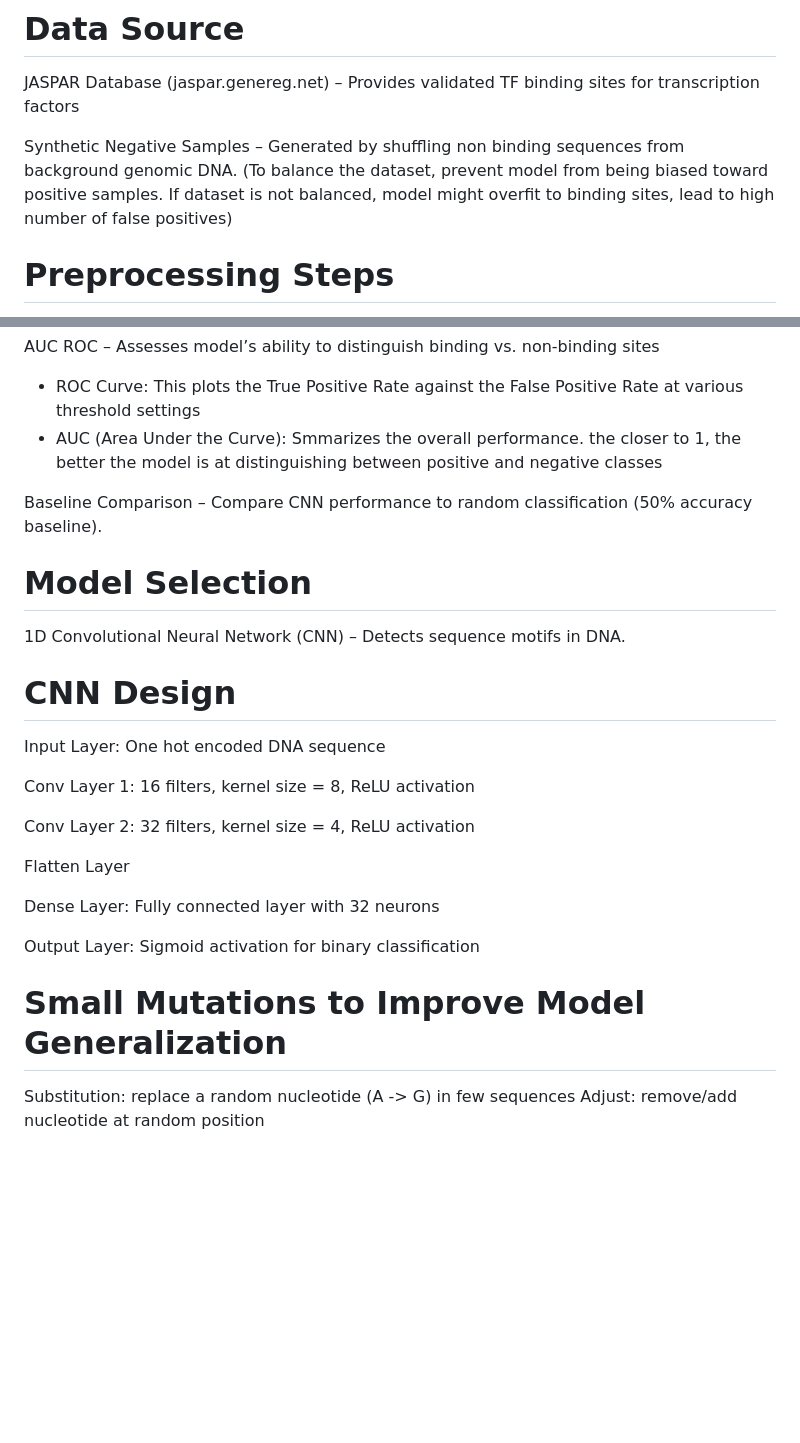
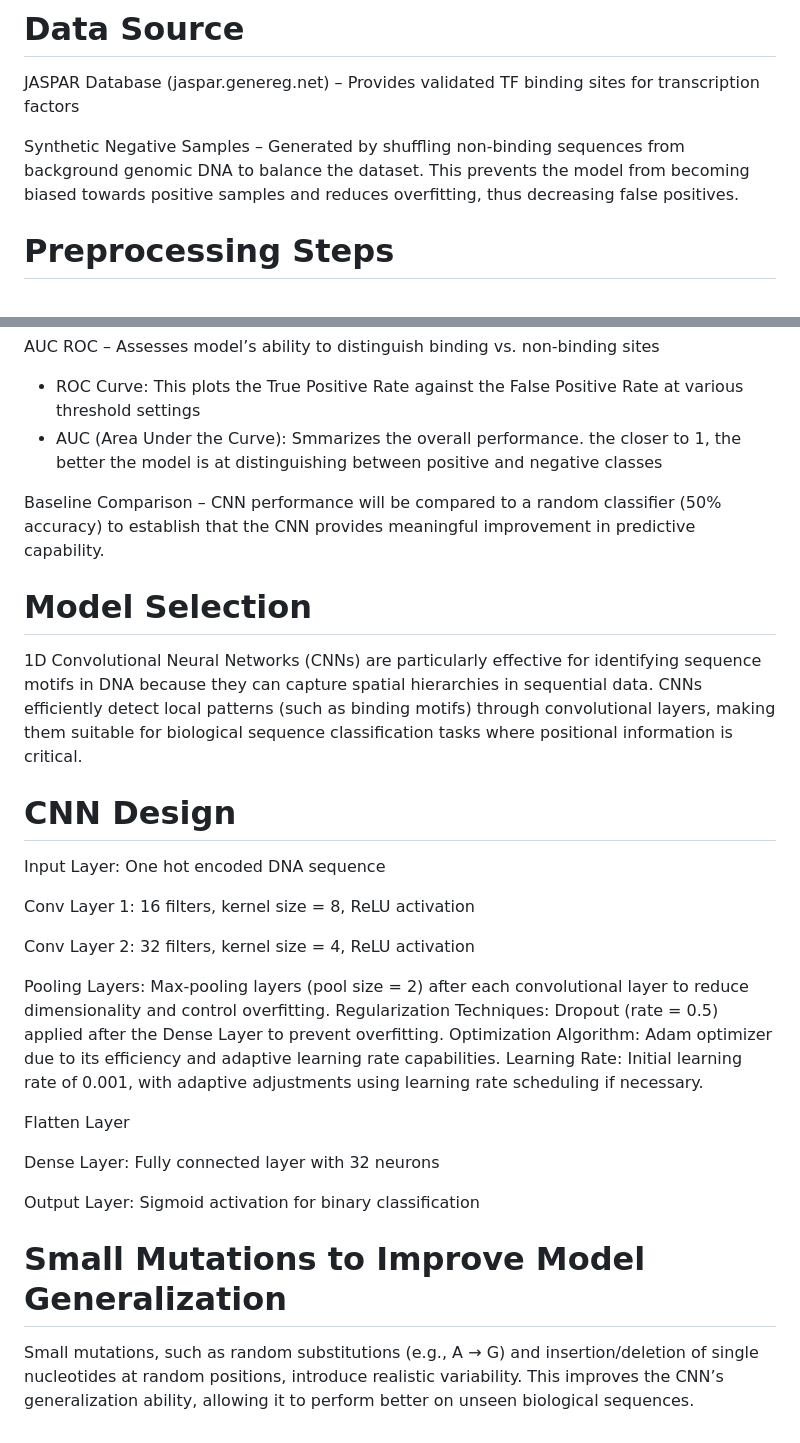
Before and after one commit to victoriamvu/Predicting-Transcription-Factor-Binding-Sites-Using-a-CNN, a Markdown page: README.md, 2 parts joined by grey strips. GitHub-like rendering; blank space fills up the shorter version.

Commit message:
Clarify dataset balancing rationale, mutation specifics, and enhance CNN architecture details based on project feedback.

```diff
--- a/README.md
+++ b/README.md
@@ -50,8 +50,7 @@ Approach: Train a CNN model to learn DNA sequence motifs associated with TF bind
 
 JASPAR Database (jaspar.genereg.net) – Provides validated TF binding sites for transcription factors
 
-Synthetic Negative Samples – Generated by shuffling non binding sequences from background genomic DNA. (To balance the dataset, prevent model from being biased toward positive samples. If dataset is not balanced, model might overfit to binding sites, lead to high number of false positives)
-
+Synthetic Negative Samples – Generated by shuffling non-binding sequences from background genomic DNA to balance the dataset. This prevents the model from becoming biased towards positive samples and reduces overfitting, thus decreasing false positives.
 
 # Preprocessing Steps
 
@@ -70,12 +69,12 @@ AUC ROC – Assesses model’s ability to distinguish binding vs. non-binding si
   - ROC Curve: This plots the True Positive Rate against the False Positive Rate at various threshold settings
   - AUC (Area Under the Curve): Smmarizes the overall performance. the closer to 1, the better the model is at distinguishing between positive and negative classes
 
-Baseline Comparison – Compare CNN performance to random classification (50% accuracy baseline).
+Baseline Comparison – CNN performance will be compared to a random classifier (50% accuracy) to establish that the CNN provides meaningful improvement in predictive capability.
 
 
 # Model Selection
 
-1D Convolutional Neural Network (CNN) – Detects sequence motifs in DNA.
+1D Convolutional Neural Networks (CNNs) are particularly effective for identifying sequence motifs in DNA because they can capture spatial hierarchies in sequential data. CNNs efficiently detect local patterns (such as binding motifs) through convolutional layers, making them suitable for biological sequence classification tasks where positional information is critical.
 
 # CNN Design
 
@@ -85,6 +84,11 @@ Conv Layer 1: 16 filters, kernel size = 8, ReLU activation
 
 Conv Layer 2: 32 filters, kernel size = 4, ReLU activation
 
+Pooling Layers: Max-pooling layers (pool size = 2) after each convolutional layer to reduce dimensionality and control overfitting.
+Regularization Techniques: Dropout (rate = 0.5) applied after the Dense Layer to prevent overfitting.
+Optimization Algorithm: Adam optimizer due to its efficiency and adaptive learning rate capabilities.
+Learning Rate: Initial learning rate of 0.001, with adaptive adjustments using learning rate scheduling if necessary.
+
 Flatten Layer
 
 Dense Layer: Fully connected layer with 32 neurons
@@ -92,5 +96,4 @@ Dense Layer: Fully connected layer with 32 neurons
 Output Layer: Sigmoid activation for binary classification
 
 # Small Mutations to Improve Model Generalization
-Substitution: replace a random nucleotide (A -> G) in few sequences
-Adjust: remove/add nucleotide at random position
+Small mutations, such as random substitutions (e.g., A → G) and insertion/deletion of single nucleotides at random positions, introduce realistic variability. This improves the CNN’s generalization ability, allowing it to perform better on unseen biological sequences.
```
